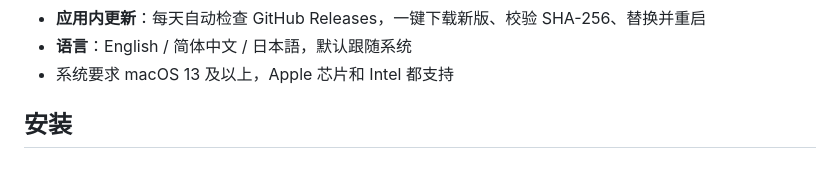
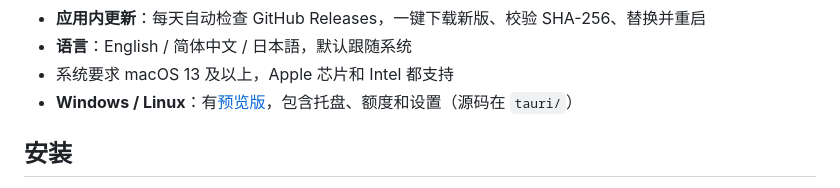
Before and after one commit to plsy1/UsageBar, a Markdown page: README.zh-CN.md, the part around the change. Rendered like a GitHub page.

```diff
--- a/README.zh-CN.md
+++ b/README.zh-CN.md
@@ -12,6 +12,7 @@
 - **应用内更新**：每天自动检查 GitHub Releases，一键下载新版、校验 SHA-256、替换并重启
 - **语言**：English / 简体中文 / 日本語，默认跟随系统
 - 系统要求 macOS 13 及以上，Apple 芯片和 Intel 都支持
+- **Windows / Linux**：有[预览版](https://github.com/plsy1/UsageBar/releases/tag/tauri-v0.1.0)，包含托盘、额度和设置（源码在 `tauri/`）
 
 ## 安装
 
```
Also changed, not shown: README.ja.md (+1 -0 lines), README.md (+1 -0 lines).
